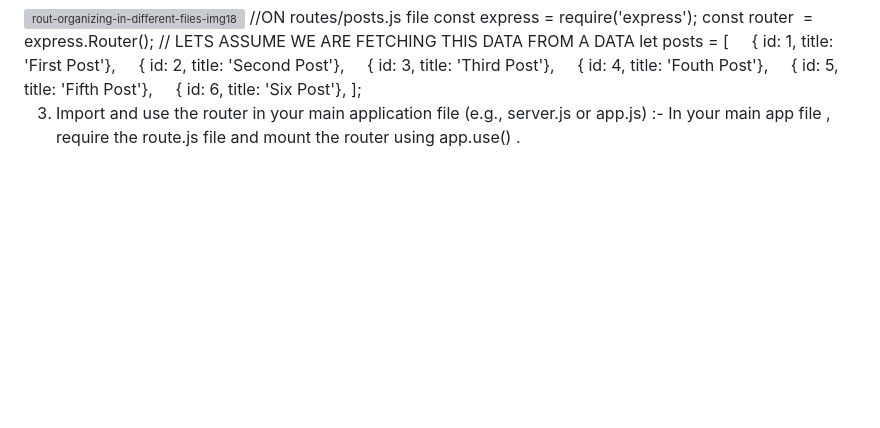
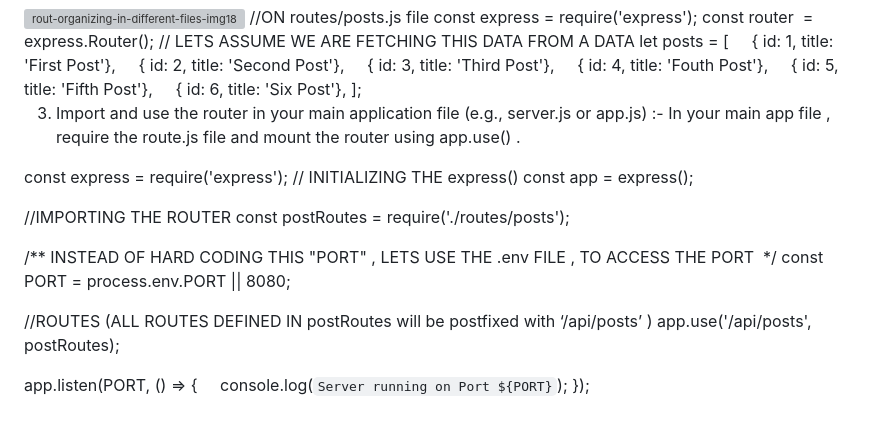
Before and after one commit to legendarycode3/express-js-crash-course, a Markdown page: readme.md, the part around the change. Rendered like a GitHub page; blank space fills up the shorter version; grey boxes are pictures that could not be loaded.

```diff
--- a/readme.md
+++ b/readme.md
@@ -184,4 +184,23 @@ let posts = [
 ]; </br>
 
 3) Import and use the router in your main application file (e.g., server.js or app.js) :-
-In your main app file , require the route.js file and mount  the router using app.use() .
+In your main app file , require the route.js file and mount  the router using app.use() . </br>
+
+const express = require('express'); </br>
+// INITIALIZING THE express() </br>
+const app = express(); </br>
+
+//IMPORTING THE ROUTER </br>
+const postRoutes = require('./routes/posts'); </br>
+
+/** INSTEAD OF HARD CODING THIS "PORT" , LETS USE THE .env FILE , TO ACCESS THE PORT  */ </br>
+const PORT = process.env.PORT || 8080; </br>
+
+
+//ROUTES (ALL ROUTES DEFINED IN postRoutes will be postfixed  with ‘/api/posts’ ) </br>
+app.use('/api/posts', postRoutes); </br>
+
+
+app.listen(PORT, () => { </br>
+    console.log(`Server running on Port ${PORT}`); </br>
+}); </br>
```
